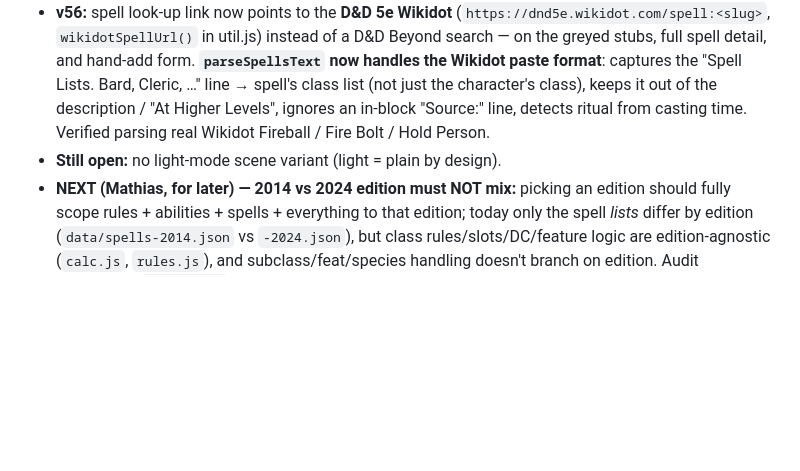
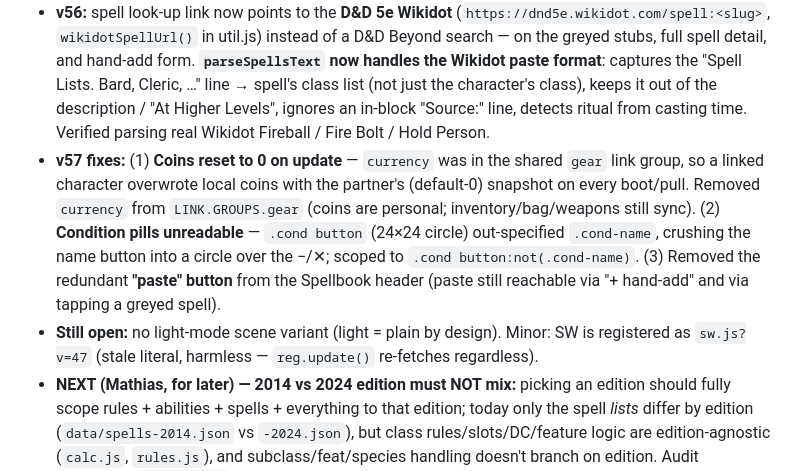
Before and after one commit to BordingCode/grimoire, a Markdown page: docs/PROGRESS.md, the part around the change. Drawn GitHub-style; blank space fills up the shorter version.

Commit message:
docs: record v57 fixes (coins sync, condition pills, paste button)
Co-Authored-By: Claude Opus 4.8 (1M context) <noreply@anthropic.com>

```diff
--- a/docs/PROGRESS.md
+++ b/docs/PROGRESS.md
@@ -199,7 +199,8 @@ Phase 1 + polish is COMPLETE, verified locally & live, all pushed. Live boots cl
 - **v54 fix:** bottom sheet content was hidden behind the fixed `.tabbar` on phones — the bar adds `env(safe-area-inset-bottom)` to its height but `.screen.tabbed` used a static `84px` padding. Now `padding-bottom: calc(84px + env(safe-area-inset-bottom))`. Verified by simulating a 44px inset (old gap 7px → new 51px); desktop unchanged.
 - **v55:** **Proficiencies & Languages → add-one-by-one chips** (like weapons). Each topic (Languages/Armor/Weapons/Tools) = a chip list; "+ add" opens `profForm(field)` with a native `<datalist>` of SRD-name suggestions (already-added filtered out) + free custom typing; Enter/Add dedupes case-insensitively & keeps the form open; ✕ removes. `PROF_TOPICS`/`profList` (read, legacy-string tolerant) in views.js; `profArray` (write migrate) + `profAddOpen/profAdd/profRemove` in app.js. `ch.proficiencies` is now `{languages:[],armor:[],weapons:[],tools:[]}` (legacy comma-strings migrate lazily). Synced via mental link group. Also: **removed the leftover "roll" label** on weapon rows (dice removed back in v45; tap = info modal) → now a "›" chevron.
 - **v56:** spell look-up link now points to the **D&D 5e Wikidot** (`https://dnd5e.wikidot.com/spell:<slug>`, `wikidotSpellUrl()` in util.js) instead of a D&D Beyond search — on the greyed stubs, full spell detail, and hand-add form. **`parseSpellsText` now handles the Wikidot paste format**: captures the "Spell Lists. Bard, Cleric, …" line → spell's class list (not just the character's class), keeps it out of the description / "At Higher Levels", ignores an in-block "Source:" line, detects ritual from casting time. Verified parsing real Wikidot Fireball / Fire Bolt / Hold Person.
-- **Still open:** no light-mode scene variant (light = plain by design).
+- **v57 fixes:** (1) **Coins reset to 0 on update** — `currency` was in the shared `gear` link group, so a linked character overwrote local coins with the partner's (default-0) snapshot on every boot/pull. Removed `currency` from `LINK.GROUPS.gear` (coins are personal; inventory/bag/weapons still sync). (2) **Condition pills unreadable** — `.cond button` (24×24 circle) out-specified `.cond-name`, crushing the name button into a circle over the −/✕; scoped to `.cond button:not(.cond-name)`. (3) Removed the redundant **"paste" button** from the Spellbook header (paste still reachable via "+ hand-add" and via tapping a greyed spell).
+- **Still open:** no light-mode scene variant (light = plain by design). Minor: SW is registered as `sw.js?v=47` (stale literal, harmless — `reg.update()` re-fetches regardless).
 - **NEXT (Mathias, for later) — 2014 vs 2024 edition must NOT mix:** picking an edition should fully scope rules + abilities + spells + everything to that edition; today only the spell *lists* differ by edition (`data/spells-2014.json` vs `-2024.json`), but class rules/slots/DC/feature logic are edition-agnostic (`calc.js`, `rules.js`), and subclass/feat/species handling doesn't branch on edition. Audit everywhere `ch.edition` should gate behaviour (rules, class features, ASIs/feats, weapon mastery, species traits, prepared-vs-known changes in 2024, etc.) and make the two editions self-consistent.
 
 ## NOT yet done / next steps
```
